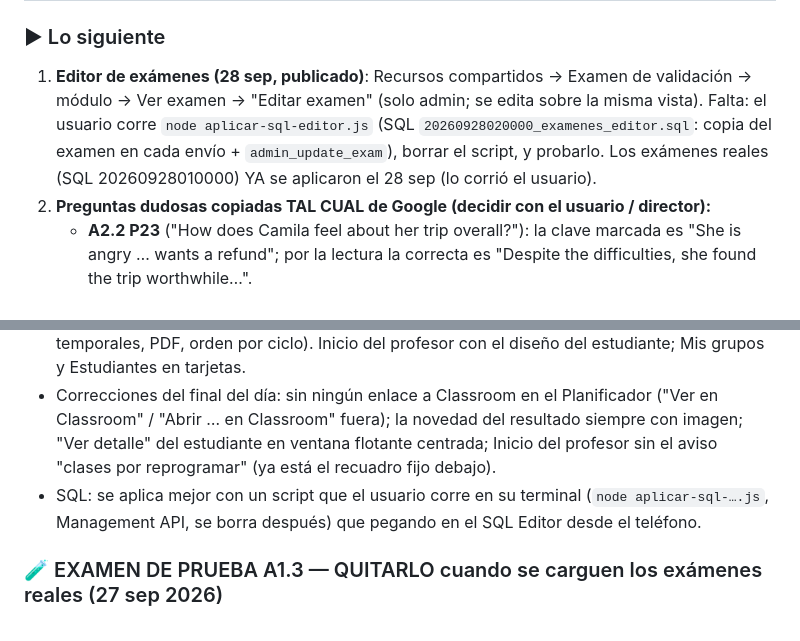
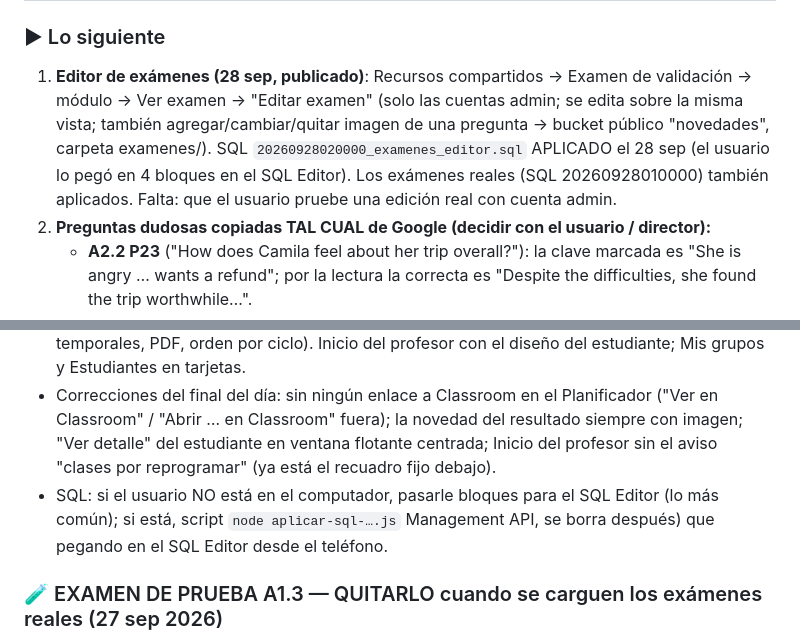
Before and after one commit to Titorpg/lef-landing, a Markdown page: estado.md, 2 parts joined by grey strips. GitHub-like rendering.

Commit message:
estado.md: SQL del editor de examenes aplicado
Co-Authored-By: Claude Opus 5.5 <noreply@anthropic.com>
Claude-Session: https://claude.ai/code/session_01Y5EiwRboGAu8XmXWjNuEen

```diff
--- a/estado.md
+++ b/estado.md
@@ -4,10 +4,11 @@
 
 ### ▶ Lo siguiente
 1. **Editor de exámenes (28 sep, publicado)**: Recursos compartidos → Examen de validación →
-   módulo → Ver examen → "Editar examen" (solo admin; se edita sobre la misma vista). Falta:
-   el usuario corre `node aplicar-sql-editor.js` (SQL `20260928020000_examenes_editor.sql`:
-   copia del examen en cada envío + `admin_update_exam`), borrar el script, y probarlo.
-   Los exámenes reales (SQL 20260928010000) YA se aplicaron el 28 sep (lo corrió el usuario).
+   módulo → Ver examen → "Editar examen" (solo las cuentas admin; se edita sobre la misma
+   vista; también agregar/cambiar/quitar imagen de una pregunta → bucket público "novedades",
+   carpeta examenes/). SQL `20260928020000_examenes_editor.sql` APLICADO el 28 sep (el usuario
+   lo pegó en 4 bloques en el SQL Editor). Los exámenes reales (SQL 20260928010000) también
+   aplicados. Falta: que el usuario pruebe una edición real con cuenta admin.
 2. **Preguntas dudosas copiadas TAL CUAL de Google (decidir con el usuario / director):**
    - **A2.2 P23** ("How does Camila feel about her trip overall?"): la clave marcada es "She is
      angry … wants a refund"; por la lectura la correcta es "Despite the difficulties, she found
@@ -47,7 +48,7 @@
   Classroom" / "Abrir … en Classroom" fuera); la novedad del resultado siempre con imagen;
   "Ver detalle" del estudiante en ventana flotante centrada; Inicio del profesor sin el aviso
   "clases por reprogramar" (ya está el recuadro fijo debajo).
-- SQL: se aplica mejor con un script que el usuario corre en su terminal (`node aplicar-sql-….js`,
+- SQL: si el usuario NO está en el computador, pasarle bloques para el SQL Editor (lo más común); si está, script `node aplicar-sql-….js`
   Management API, se borra después) que pegando en el SQL Editor desde el teléfono.
 
 ### 🧪 EXAMEN DE PRUEBA A1.3 — QUITARLO cuando se carguen los exámenes reales (27 sep 2026)
```
